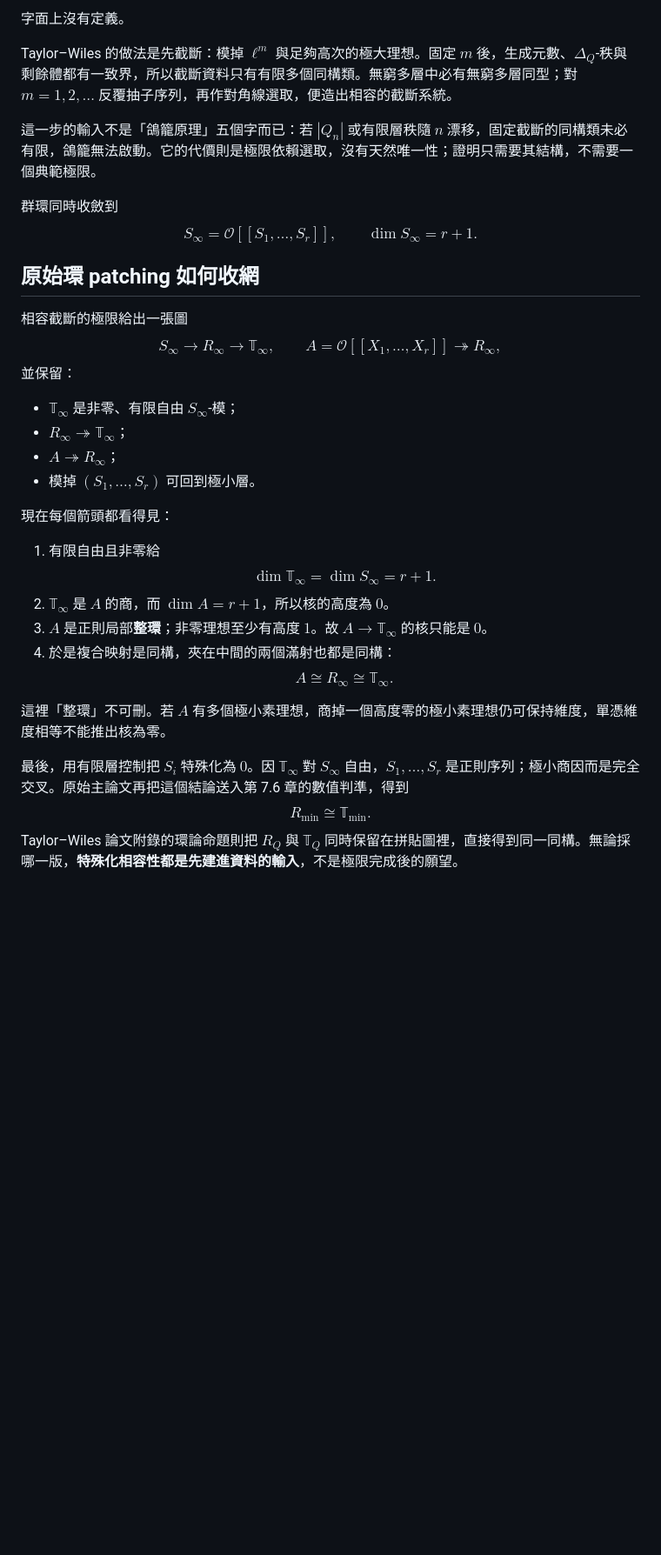
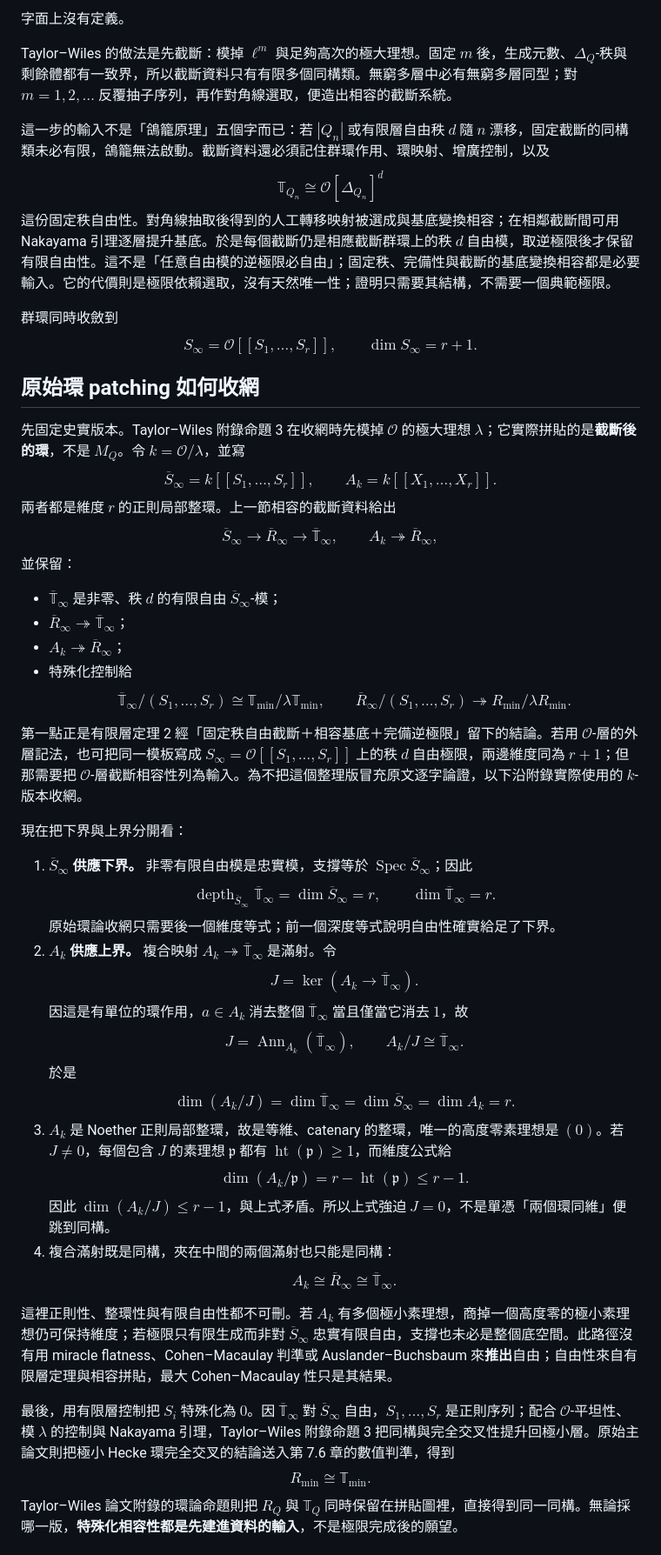
Before and after one commit to jiayun/road-to-fermat, a Markdown page: chapters/ch7-7.md, the part around one of its changes. Shown at 87% size. Drawn GitHub-style; blank space fills up the shorter version.

Commit message:
Close the patching freeness and kernel gaps
Trace finite-level Hecke-ring freeness through compatible ring patching, make the annihilator argument explicit, and keep the original and modern patching routes separate.

Co-authored-by: omnigent <noreply@omnigent.ai>

```diff
--- a/chapters/ch7-7.md
+++ b/chapters/ch7-7.md
@@ -79,38 +81,65 @@ $$\varprojlim_n R_{Q_n}$$
 
 Taylor–Wiles 的做法是先截斷：模掉 $\ell^m$ 與足夠高次的極大理想。固定 $m$ 後，生成元數、$\Delta_Q$-秩與剩餘體都有一致界，所以截斷資料只有有限多個同構類。無窮多層中必有無窮多層同型；對 $m=1,2,\ldots$ 反覆抽子序列，再作對角線選取，便造出相容的截斷系統。
 
-這一步的輸入不是「鴿籠原理」五個字而已：若 $|Q_n|$ 或有限層秩隨 $n$ 漂移，固定截斷的同構類未必有限，鴿籠無法啟動。它的代價則是極限依賴選取，沒有天然唯一性；證明只需要其結構，不需要一個典範極限。
+這一步的輸入不是「鴿籠原理」五個字而已：若 $|Q_n|$ 或有限層自由秩 $d$ 隨 $n$ 漂移，固定截斷的同構類未必有限，鴿籠無法啟動。截斷資料還必須記住群環作用、環映射、增廣控制，以及
+$$\mathbb T_{Q_n}\cong\mathcal O[\Delta_{Q_n}]^d$$
+這份固定秩自由性。對角線抽取後得到的人工轉移映射被選成與基底變換相容；在相鄰截斷間可用 Nakayama 引理逐層提升基底。於是每個截斷仍是相應截斷群環上的秩 $d$ 自由模，取逆極限後才保留有限自由性。這不是「任意自由模的逆極限必自由」；固定秩、完備性與截斷的基底變換相容都是必要輸入。它的代價則是極限依賴選取，沒有天然唯一性；證明只需要其結構，不需要一個典範極限。
 
 群環同時收斂到
 $$S_\infty=\mathcal O[[S_1,\ldots,S_r]],\qquad \dim S_\infty=r+1.$$
 
 ## 原始環 patching 如何收網
 
-相容截斷的極限給出一張圖
+先固定史實版本。Taylor–Wiles 附錄命題 3 在收網時先模掉 $\mathcal O$ 的極大理想 $\lambda$；它實際拼貼的是**截斷後的環**，不是 $M_Q$。令 $k=\mathcal O/\lambda$，並寫
 $$
-S_\infty\longrightarrow R_\infty\longrightarrow\mathbb T_\infty,
+\overline S_\infty=k[[S_1,\ldots,S_r]],\qquad
+A_k=k[[X_1,\ldots,X_r]].
+$$
+兩者都是維度 $r$ 的正則局部整環。上一節相容的截斷資料給出
+$$
+\overline S_\infty\longrightarrow \overline R_\infty
+\longrightarrow\overline{\mathbb T}_\infty,
 \qquad
-A=\mathcal O[[X_1,\ldots,X_r]]\twoheadrightarrow R_\infty,
+A_k\twoheadrightarrow\overline R_\infty,
 $$
 並保留：
 
-- $\mathbb T_\infty$ 是非零、有限自由 $S_\infty$-模；
-- $R_\infty\twoheadrightarrow\mathbb T_\infty$；
-- $A\twoheadrightarrow R_\infty$；
-- 模掉 $(S_1,\ldots,S_r)$ 可回到極小層。
+- $\overline{\mathbb T}_\infty$ 是非零、秩 $d$ 的有限自由 $\overline S_\infty$-模；
+- $\overline R_\infty\twoheadrightarrow\overline{\mathbb T}_\infty$；
+- $A_k\twoheadrightarrow\overline R_\infty$；
+- 特殊化控制給
+  $$\overline{\mathbb T}_\infty/(S_1,\ldots,S_r)\cong
+  \mathbb T_{\min}/\lambda\mathbb T_{\min},\qquad
+  \overline R_\infty/(S_1,\ldots,S_r)\twoheadrightarrow
+  R_{\min}/\lambda R_{\min}.$$
 
-現在每個箭頭都看得見：
+第一點正是有限層定理 2 經「固定秩自由截斷＋相容基底＋完備逆極限」留下的結論。若用 $\mathcal O$-層的外層記法，也可把同一模板寫成 $S_\infty=\mathcal O[[S_1,\ldots,S_r]]$ 上的秩 $d$ 自由極限，兩邊維度同為 $r+1$；但那需要把 $\mathcal O$-層截斷相容性列為輸入。為不把這個整理版冒充原文逐字論證，以下沿附錄實際使用的 $k$-版本收網。
 
-1. 有限自由且非零給
-   $$\dim\mathbb T_\infty=\dim S_\infty=r+1.$$
-2. $\mathbb T_\infty$ 是 $A$ 的商，而 $\dim A=r+1$，所以核的高度為 $0$。
-3. $A$ 是正則局部**整環**；非零理想至少有高度 $1$。故 $A\to\mathbb T_\infty$ 的核只能是 $0$。
-4. 於是複合映射是同構，夾在中間的兩個滿射也都是同構：
-   $$A\cong R_\infty\cong\mathbb T_\infty.$$
+現在把下界與上界分開看：
 
-這裡「整環」不可刪。若 $A$ 有多個極小素理想，商掉一個高度零的極小素理想仍可保持維度，單憑維度相等不能推出核為零。
+1. **$\overline S_\infty$ 供應下界。** 非零有限自由模是忠實模，支撐等於 $\operatorname{Spec}\overline S_\infty$；因此
+   $$\operatorname{depth}_{\overline S_\infty}\overline{\mathbb T}_\infty
+   =\dim\overline S_\infty=r,\qquad
+   \dim\overline{\mathbb T}_\infty=r.$$
+   原始環論收網只需要後一個維度等式；前一個深度等式說明自由性確實給足了下界。
+2. **$A_k$ 供應上界。** 複合映射 $A_k\twoheadrightarrow\overline{\mathbb T}_\infty$ 是滿射。令
+   $$J=\ker(A_k\longrightarrow\overline{\mathbb T}_\infty).
+   $$
+   因這是有單位的環作用，$a\in A_k$ 消去整個 $\overline{\mathbb T}_\infty$ 當且僅當它消去 $1$，故
+   $$J=\operatorname{Ann}_{A_k}(\overline{\mathbb T}_\infty),\qquad
+   A_k/J\cong\overline{\mathbb T}_\infty.$$
+   於是
+   $$\dim(A_k/J)=\dim\overline{\mathbb T}_\infty
+   =\dim\overline S_\infty=\dim A_k=r.$$
+3. $A_k$ 是 Noether 正則局部整環，故是等維、catenary 的整環，唯一的高度零素理想是 $(0)$。若 $J\ne0$，每個包含 $J$ 的素理想 $\mathfrak p$ 都有 $\operatorname{ht}(\mathfrak p)\ge1$，而維度公式給
+   $$\dim(A_k/\mathfrak p)=r-\operatorname{ht}(\mathfrak p)\le r-1.$$
+   因此 $\dim(A_k/J)\le r-1$，與上式矛盾。所以上式強迫 $J=0$，不是單憑「兩個環同維」便跳到同構。
+4. 複合滿射既是同構，夾在中間的兩個滿射也只能是同構：
+   $$A_k\cong\overline R_\infty\cong\overline{\mathbb T}_\infty.$$
 
-最後，用有限層控制把 $S_i$ 特殊化為 $0$。因 $\mathbb T_\infty$ 對 $S_\infty$ 自由，$S_1,\ldots,S_r$ 是正則序列；極小商因而是完全交叉。原始主論文再把這個結論送入第 7.6 章的數值判準，得到
+這裡正則性、整環性與有限自由性都不可刪。若 $A_k$ 有多個極小素理想，商掉一個高度零的極小素理想仍可保持維度；若極限只有限生成而非對 $\overline S_\infty$ 忠實有限自由，支撐也未必是整個底空間。此路徑沒有用 miracle flatness、Cohen–Macaulay 判準或 Auslander–Buchsbaum 來**推出**自由；自由性來自有限層定理與相容拼貼，最大 Cohen–Macaulay 性只是其結果。
+
+最後，用有限層控制把 $S_i$ 特殊化為 $0$。因 $\overline{\mathbb T}_\infty$ 對 $\overline S_\infty$ 自由，$S_1,\ldots,S_r$ 是正則序列；配合 $\mathcal O$-平坦性、模 $\lambda$ 的控制與 Nakayama 引理，Taylor–Wiles 附錄命題 3 把同構與完全交叉性提升回極小層。原始主論文則把極小 Hecke 環完全交叉的結論送入第 7.6 章的數值判準，得到
 $$R_{\min}\cong\mathbb T_{\min}.$$
 Taylor–Wiles 論文附錄的環論命題則把 $R_Q$ 與 $\mathbb T_Q$ 同時保留在拼貼圖裡，直接得到同一同構。無論採哪一版，**特殊化相容性都是先建進資料的輸入**，不是極限完成後的願望。
 
```
Also changed, not shown: other parts of chapters/ch7-7.md (+13 -9 lines).
